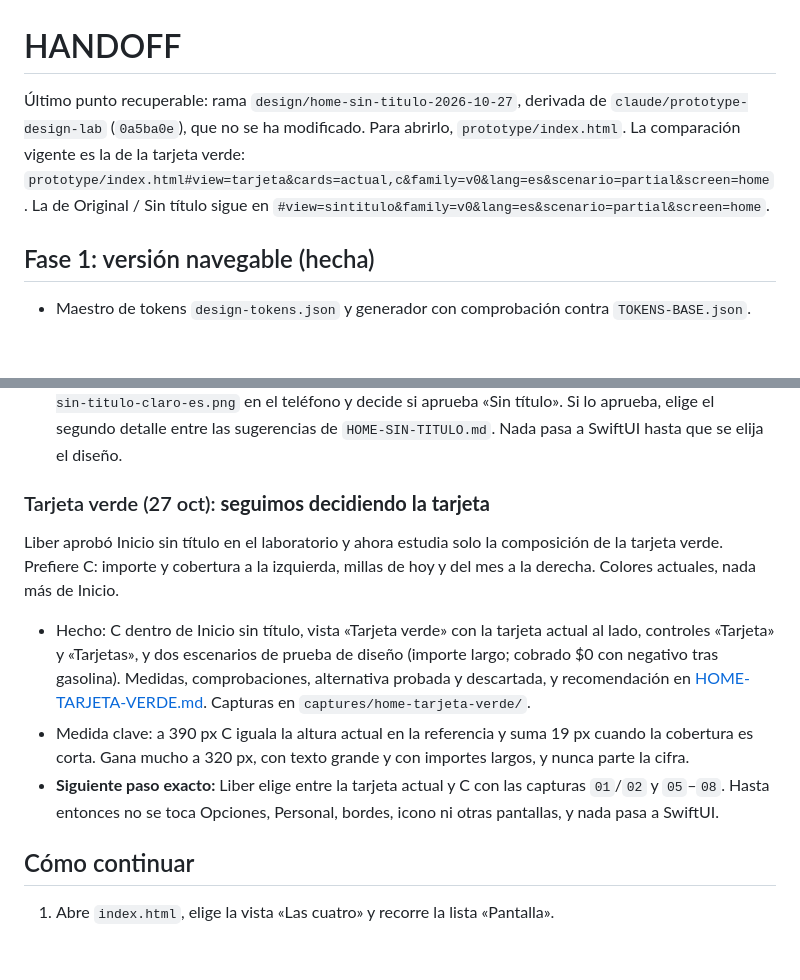
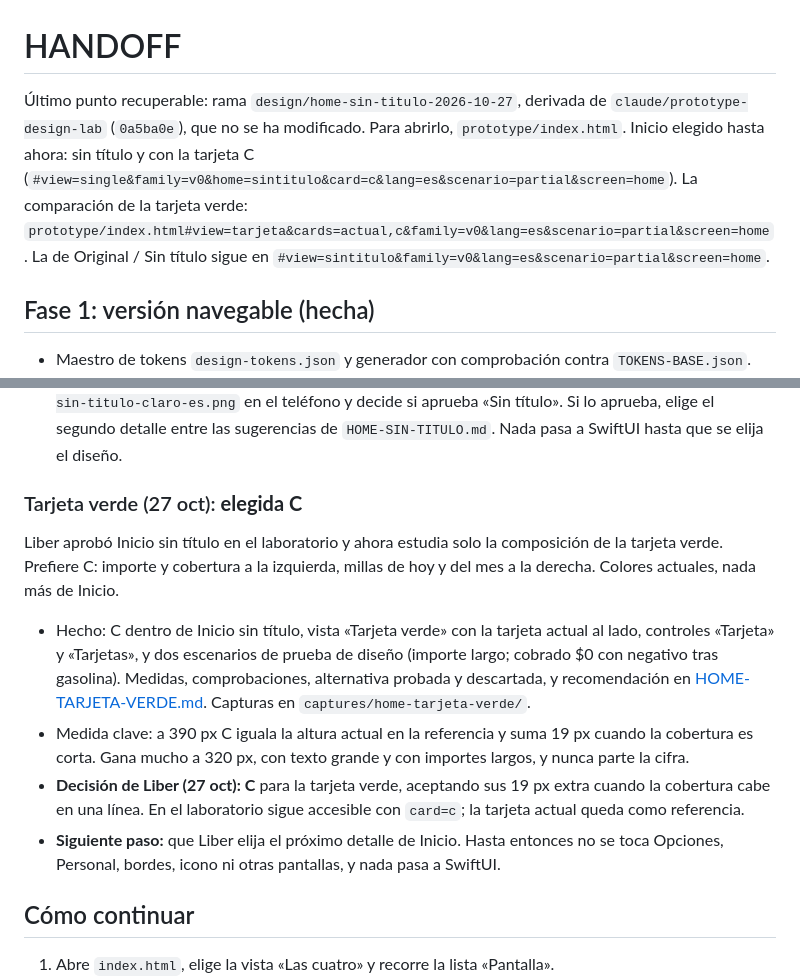
Before and after one commit to LiberVaronaG/earnly-design-lab, a Markdown page: prototype/HANDOFF.md, 2 parts joined by grey strips. Rendered like a GitHub page; blank space fills up the shorter version.

Commit message:
docs(design): record Liber's choice of card C for the green Home card
Co-Authored-By: Claude Opus 5.5 <noreply@anthropic.com>

```diff
--- a/prototype/HANDOFF.md
+++ b/prototype/HANDOFF.md
@@ -1,6 +1,6 @@
 # HANDOFF
 
-Último punto recuperable: rama `design/home-sin-titulo-2026-10-27`, derivada de `claude/prototype-design-lab` (`0a5ba0e`), que no se ha modificado. Para abrirlo, `prototype/index.html`. La comparación vigente es la de la tarjeta verde: `prototype/index.html#view=tarjeta&cards=actual,c&family=v0&lang=es&scenario=partial&screen=home`. La de Original / Sin título sigue en `#view=sintitulo&family=v0&lang=es&scenario=partial&screen=home`.
+Último punto recuperable: rama `design/home-sin-titulo-2026-10-27`, derivada de `claude/prototype-design-lab` (`0a5ba0e`), que no se ha modificado. Para abrirlo, `prototype/index.html`. Inicio elegido hasta ahora: sin título y con la tarjeta C (`#view=single&family=v0&home=sintitulo&card=c&lang=es&scenario=partial&screen=home`). La comparación de la tarjeta verde: `prototype/index.html#view=tarjeta&cards=actual,c&family=v0&lang=es&scenario=partial&screen=home`. La de Original / Sin título sigue en `#view=sintitulo&family=v0&lang=es&scenario=partial&screen=home`.
 
 ## Fase 1: versión navegable (hecha)
 
@@ -50,13 +50,14 @@ Liber quiere mejorar la elegancia de Inicio con un cambio cada vez, **manteniend
 - En este bloque no se desarrollaron Navidad ni las familias V1–V3. Las decisiones anteriores (incluido el gorrito elegido) siguen siendo historial válido y no se borraron.
 - **Siguiente paso exacto:** Liber compara `captures/home-sin-titulo/06-original-claro-es.png` y `07-sin-titulo-claro-es.png` en el teléfono y decide si aprueba «Sin título». Si lo aprueba, elige el segundo detalle entre las sugerencias de `HOME-SIN-TITULO.md`. Nada pasa a SwiftUI hasta que se elija el diseño.
 
-### Tarjeta verde (27 oct): **seguimos decidiendo la tarjeta**
+### Tarjeta verde (27 oct): **elegida C**
 
 Liber aprobó Inicio sin título en el laboratorio y ahora estudia solo la composición de la tarjeta verde. Prefiere C: importe y cobertura a la izquierda, millas de hoy y del mes a la derecha. Colores actuales, nada más de Inicio.
 
 - Hecho: C dentro de Inicio sin título, vista «Tarjeta verde» con la tarjeta actual al lado, controles «Tarjeta» y «Tarjetas», y dos escenarios de prueba de diseño (importe largo; cobrado $0 con negativo tras gasolina). Medidas, comprobaciones, alternativa probada y descartada, y recomendación en [HOME-TARJETA-VERDE.md](HOME-TARJETA-VERDE.md). Capturas en `captures/home-tarjeta-verde/`.
 - Medida clave: a 390 px C iguala la altura actual en la referencia y suma 19 px cuando la cobertura es corta. Gana mucho a 320 px, con texto grande y con importes largos, y nunca parte la cifra.
-- **Siguiente paso exacto:** Liber elige entre la tarjeta actual y C con las capturas `01`/`02` y `05`–`08`. Hasta entonces no se toca Opciones, Personal, bordes, icono ni otras pantallas, y nada pasa a SwiftUI.
+- **Decisión de Liber (27 oct): C** para la tarjeta verde, aceptando sus 19 px extra cuando la cobertura cabe en una línea. En el laboratorio sigue accesible con `card=c`; la tarjeta actual queda como referencia.
+- **Siguiente paso:** que Liber elija el próximo detalle de Inicio. Hasta entonces no se toca Opciones, Personal, bordes, icono ni otras pantallas, y nada pasa a SwiftUI.
 
 ## Cómo continuar
 
```
Also changed, not shown: prototype/HOME-TARJETA-VERDE.md (+3 -3 lines).
